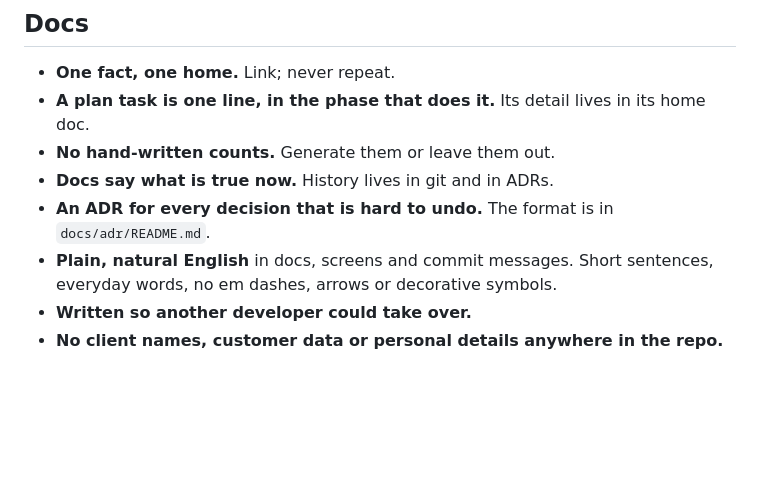
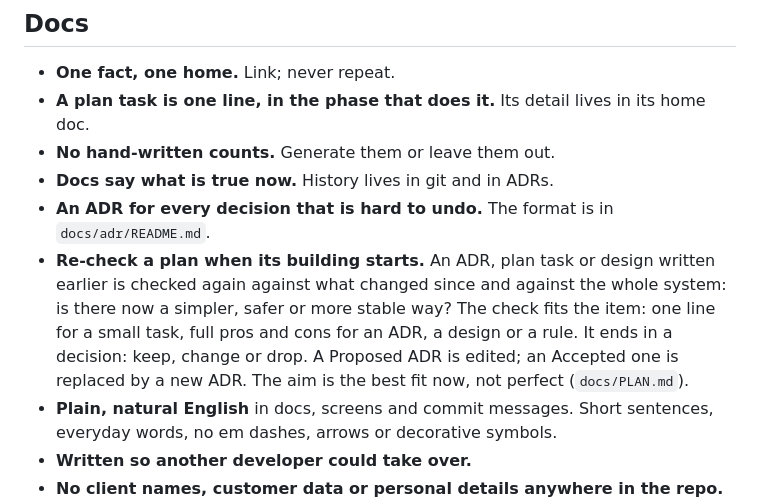
Before and after one commit to Irshaduu/workshopos, a Markdown page: CONTRIBUTING.md, the part around the change. Rendered like a GitHub page; blank space fills up the shorter version.

Commit message:
docs(contributing): re-check a plan when its building starts
Plans written early can go stale. ADR-0005 dates from 2026-10-08, before
the decisions of Phases 1 to 3. A document is cheap to change and code is
not, so each plan is checked again just before it is built. The check
fits the item and ends in keep, change or drop. The aim is the best fit
now, not perfect.

```diff
--- a/CONTRIBUTING.md
+++ b/CONTRIBUTING.md
@@ -138,6 +138,13 @@ closes the issue.
 - **Docs say what is true now.** History lives in git and in ADRs.
 - **An ADR for every decision that is hard to undo.** The format is in
   `docs/adr/README.md`.
+- **Re-check a plan when its building starts.** An ADR, plan task or
+  design written earlier is checked again against what changed since and
+  against the whole system: is there now a simpler, safer or more stable
+  way? The check fits the item: one line for a small task, full pros and
+  cons for an ADR, a design or a rule. It ends in a decision: keep,
+  change or drop. A Proposed ADR is edited; an Accepted one is replaced by
+  a new ADR. The aim is the best fit now, not perfect (`docs/PLAN.md`).
 - **Plain, natural English** in docs, screens and commit messages. Short
   sentences, everyday words, no em dashes, arrows or decorative symbols.
 - **Written so another developer could take over.**
```
